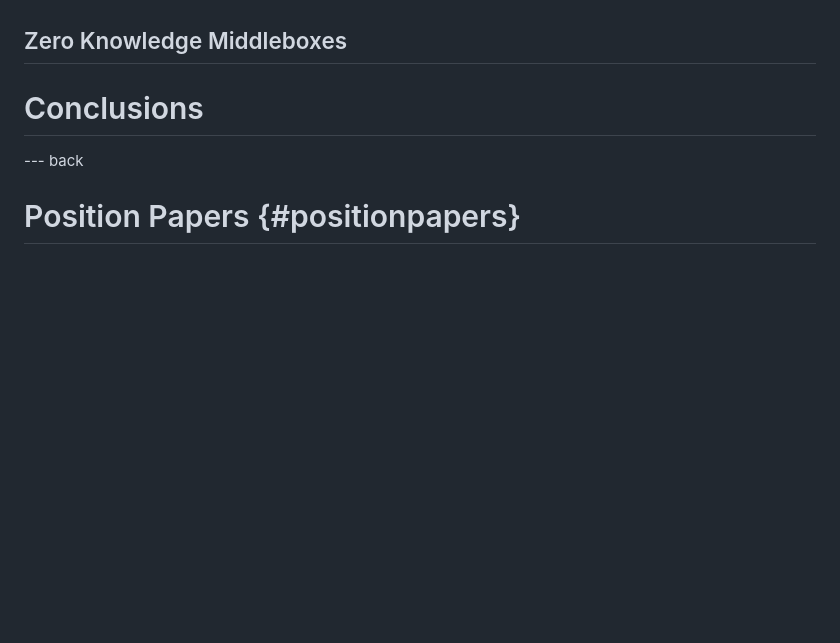
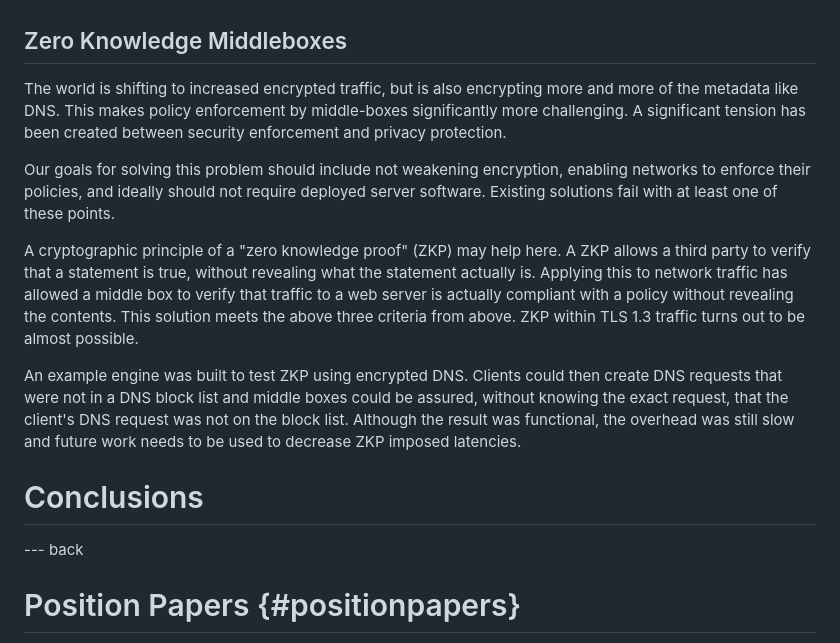
Before and after one commit to intarchboard/workshop-m-ten, a Markdown page: draft-iab-m-ten-workshop.md, the part around the change. Rendered like a GitHub page; blank space fills up the shorter version.

Commit message:
second presentation summarizied

```diff
--- a/draft-iab-m-ten-workshop.md
+++ b/draft-iab-m-ten-workshop.md
@@ -368,6 +368,32 @@ open internet where end users are driving all network connections.
 
 ## Zero Knowledge Middleboxes
 
+The world is shifting to increased encrypted traffic, but is also
+encrypting more and more of the metadata like DNS.  This makes policy
+enforcement by middle-boxes significantly more challenging.  A
+significant tension has been created between security enforcement and
+privacy protection.
+
+Our goals for solving this problem should include not weakening
+encryption, enabling networks to enforce their policies, and ideally
+should not require deployed server software.  Existing solutions fail
+with at least one of these points.
+
+A cryptographic principle of a "zero knowledge proof" (ZKP) may help
+here.  A ZKP allows a third party to verify that a statement is true,
+without revealing what the statement actually is.  Applying this to
+network traffic has allowed a middle box to verify that traffic to a
+web server is actually compliant with a policy without revealing the
+contents.  This solution meets the above three criteria from above.
+ZKP within TLS 1.3 traffic turns out to be almost possible.
+
+An example engine was built to test ZKP using encrypted DNS.  Clients
+could then create DNS requests that were not in a DNS block list and
+middle boxes could be assured, without knowing the exact request, that
+the client's DNS request was not on the block list.  Although the
+result was functional, the overhead was still slow and future work
+needs to be used to decrease ZKP imposed latencies.
+
 
 
 # Conclusions
```
